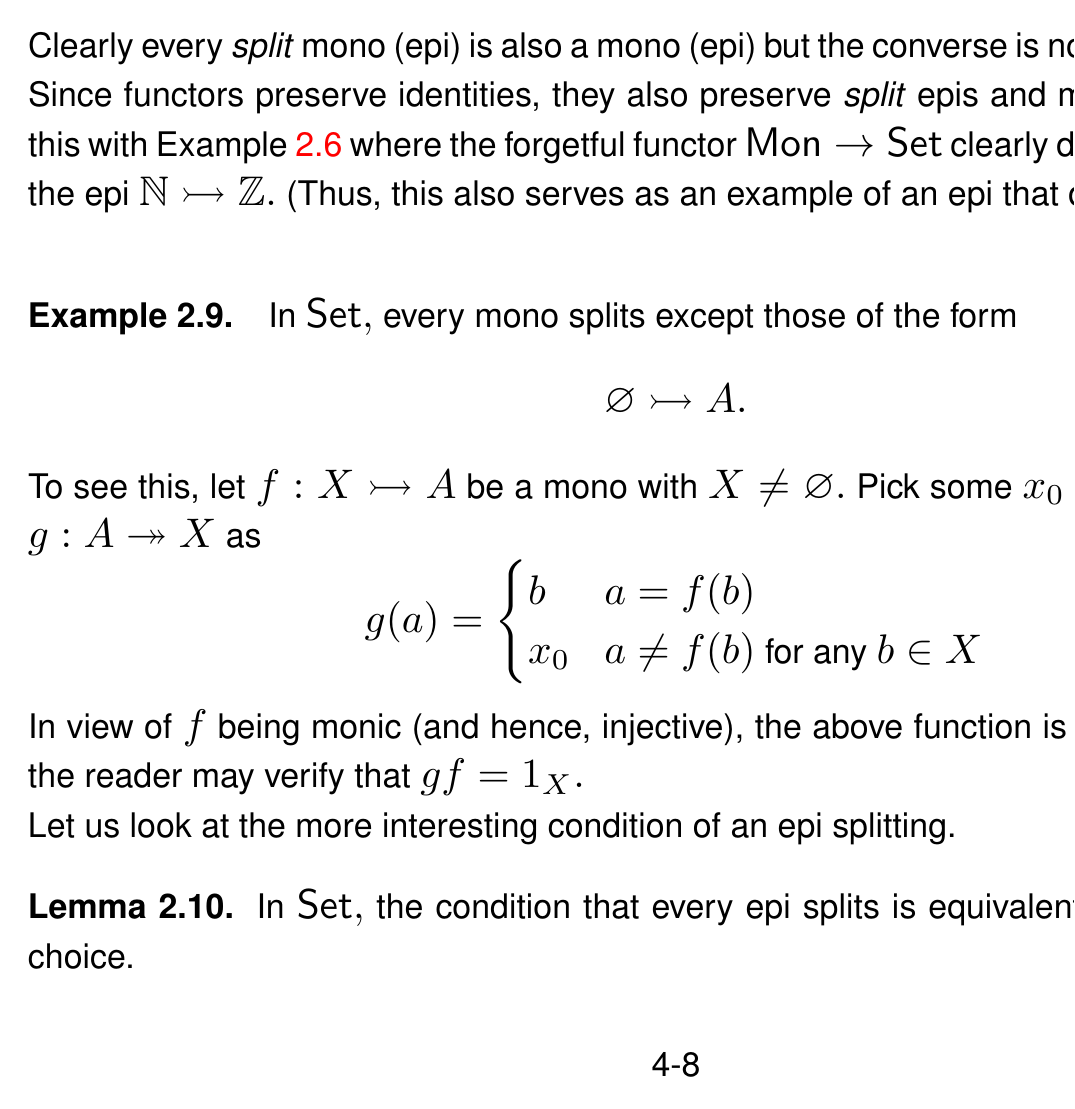
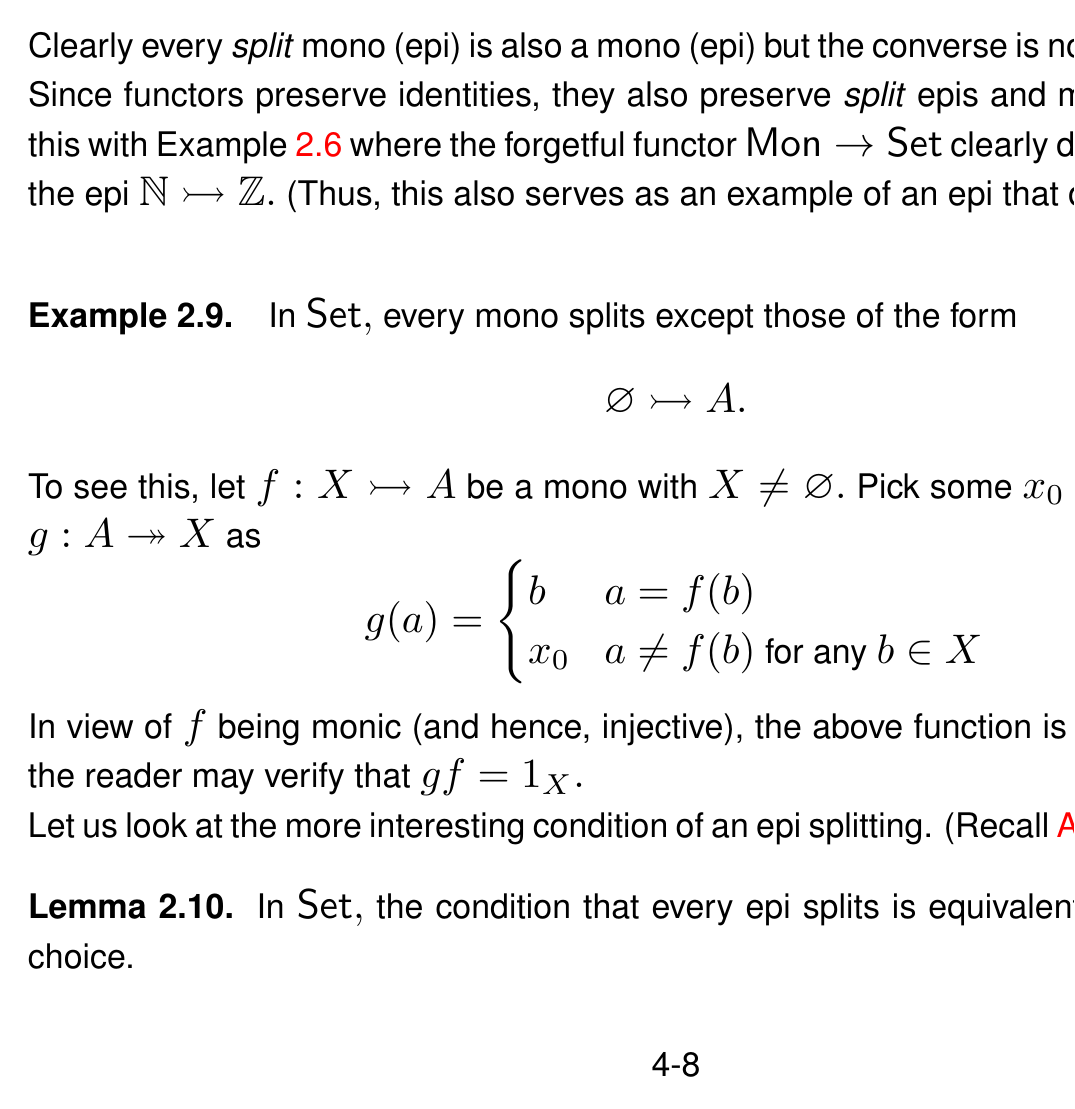
Before and after one commit to aryamanmaithani/presentations, LaTeX slides (category-theory/cat-theory.tex, which reads category-theory/sec2.tex): page 65 of 139. Compiled offline with LaTeX, dvips and Ghostscript.

Commit message:
minor changes

```diff
--- a/category-theory/sec2.tex
+++ b/category-theory/sec2.tex
@@ -110,7 +110,7 @@ To see this, let $f:X \mono A$ be a mono with $X \neq \emptyset.$ Pick some $x_0
 	\end{cases}
 \end{equation*}
 In view of $f$ being monic (and hence, injective), the above function is well defined and the reader may verify that $gf = 1_X.$\\
-Let us look at the more interesting condition of an epi splitting.
+Let us look at the more interesting condition of an epi splitting. (Recall \nameref{axiomofchoice}.)
 \begin{lem} \label{lem:episplit}
 	In $\mathsf{Set},$ the condition that every epi splits is equivalent to the axiom of choice.
 \end{lem}
```
Also changed, not shown: category-theory/sec2.tex (14 more changed lines).
